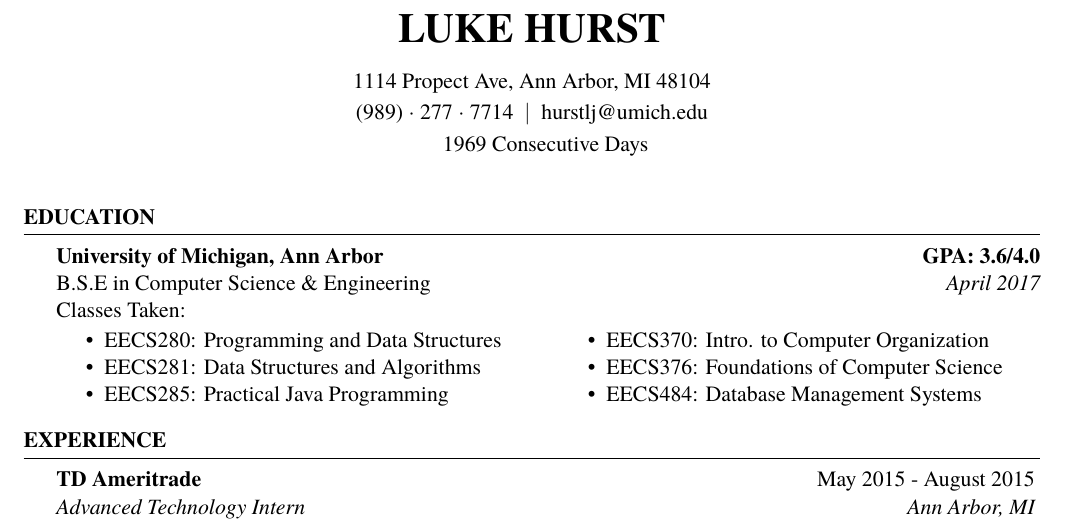
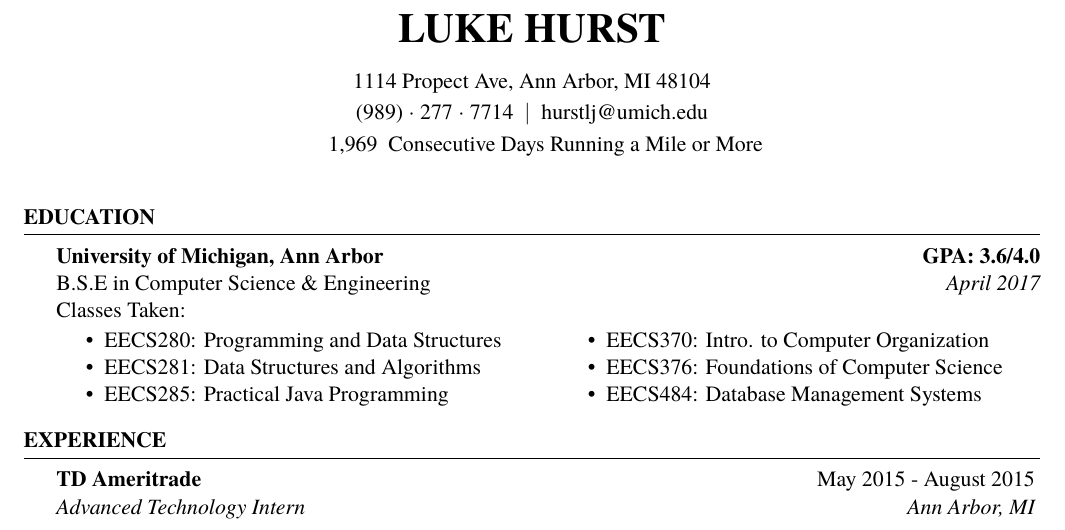
Before and after one commit to ljhurst/infrastructure, a LaTeX CV (resumes/resume.tex): part of the page, cut so that both start at the same text. Compiled offline with XeLaTeX; a missing font is replaced by an installed copy or a similar font.

Commit message:
Change test of consecutive days

```diff
--- a/resumes/resume.tex
+++ b/resumes/resume.tex
@@ -34,6 +34,10 @@
 \usepackage[left=0.72in,top=0.6in,right=0.72in,bottom=0.6in]{geometry}
 
 \usepackage{etoolbox,refcount}
+\usepackage{numprint}
+\npthousandsep{,}
+\npthousandthpartsep{}
+\npdecimalsign{.}
 
 % For creating lists with multiple columns
 \usepackage{multicol}
@@ -53,7 +57,7 @@
     \setmydatenumber{datetwo}{#1}{#2}{#3}
     \addtocounter{datetwo}{-\thedateone}
     \addtocounter{datetwo}{1}
-    \thedatetwo
+    \numprint{\thedatetwo}
 }
 
 % Your name
@@ -63,7 +67,7 @@
 \address{(989)~$\cdot$~277~$\cdot$~7714 \\ hurstlj@umich.edu}
 
 % Consecutive days of a mile or more
-\address{\difftoday{\the\year}{\the\month}{\the\day} Consecutive Days}
+\address{\difftoday{\the\year}{\the\month}{\the\day} Consecutive Days Running a Mile or More}
 
 % Your address
 \address{1114 Propect Ave, Ann Arbor, MI 48104}
```
Also changed, not shown: resumes/resume.pdf.
